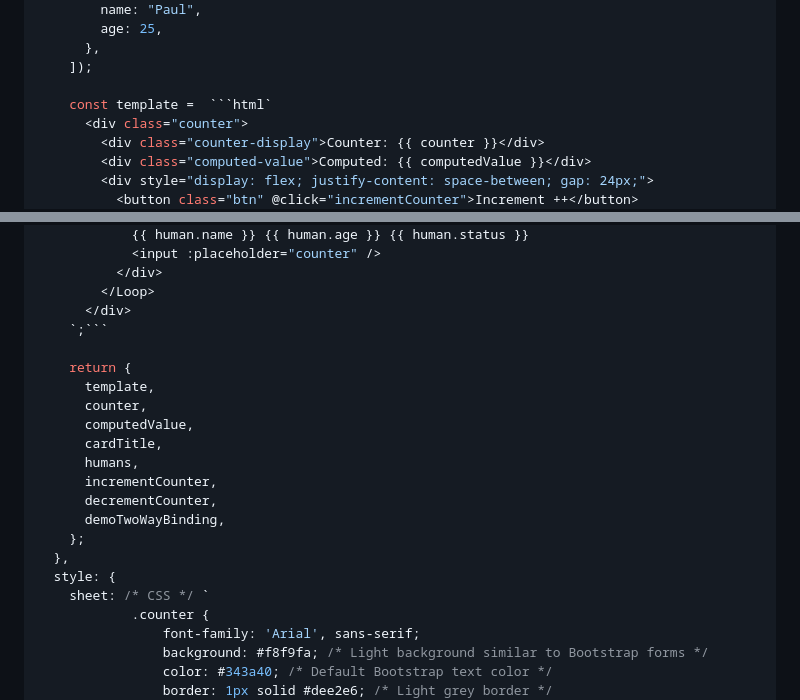
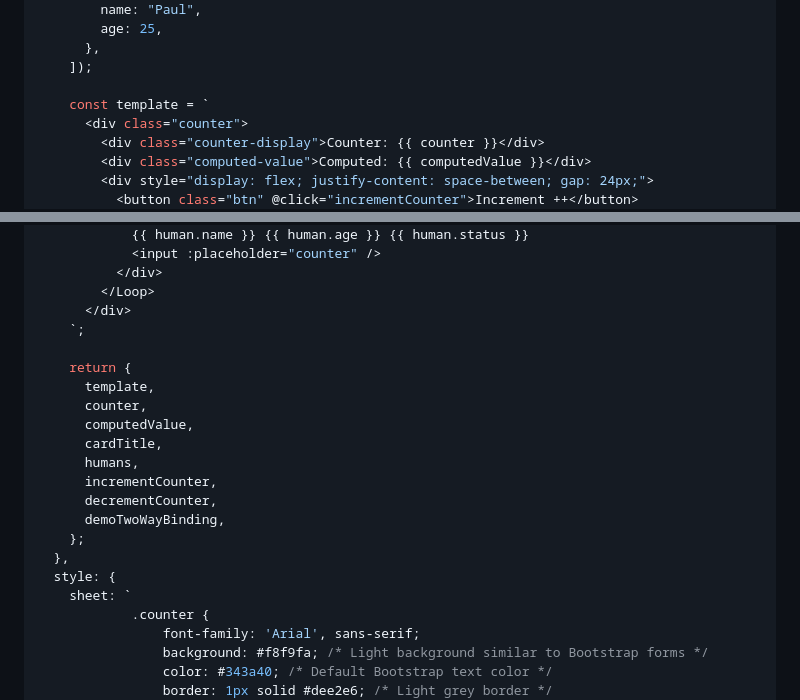
Before and after one commit to mechawolf-wd/flow, a Markdown page: README.md, 2 parts joined by grey strips. Drawn GitHub-style.

````diff
--- a/README.md
+++ b/README.md
@@ -99,7 +99,7 @@ export const Counter = () => ({
       },
     ]);
 
-    const template =  ```html`
+    const template = `
       <div class="counter">
         <div class="counter-display">Counter: {{ counter }}</div>
         <div class="computed-value">Computed: {{ computedValue }}</div>
@@ -121,7 +121,7 @@ export const Counter = () => ({
           </div>
         </Loop>
       </div>
-    `;```
+    `;
 
     return {
       template,
@@ -135,7 +135,7 @@ export const Counter = () => ({
     };
   },
   style: {
-    sheet: /* CSS */ `
+    sheet: `
             .counter {
                 font-family: 'Arial', sans-serif;
                 background: #f8f9fa; /* Light background similar to Bootstrap forms */
````
Also changed, not shown: other parts of README.md (+2 -2 lines).
